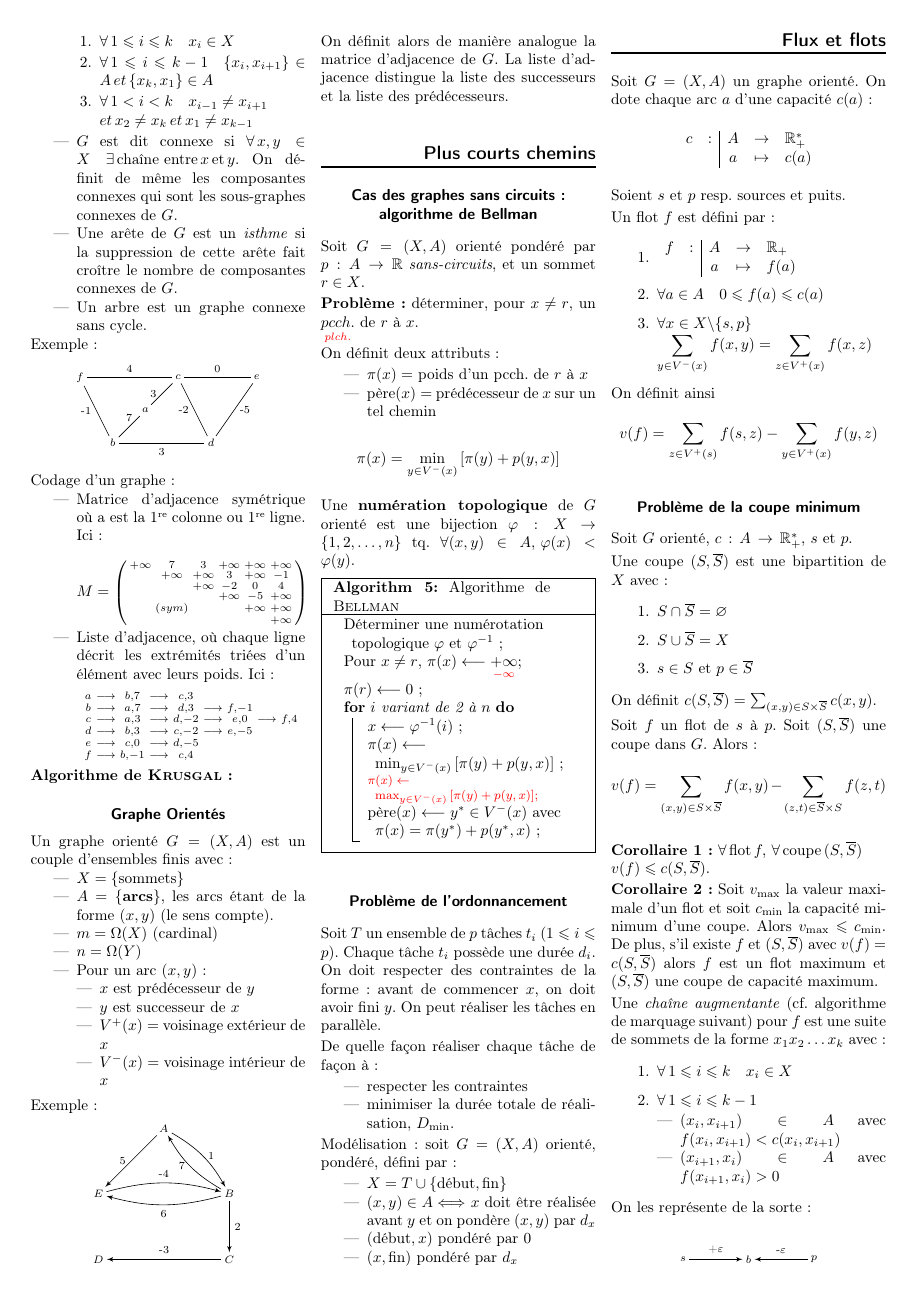
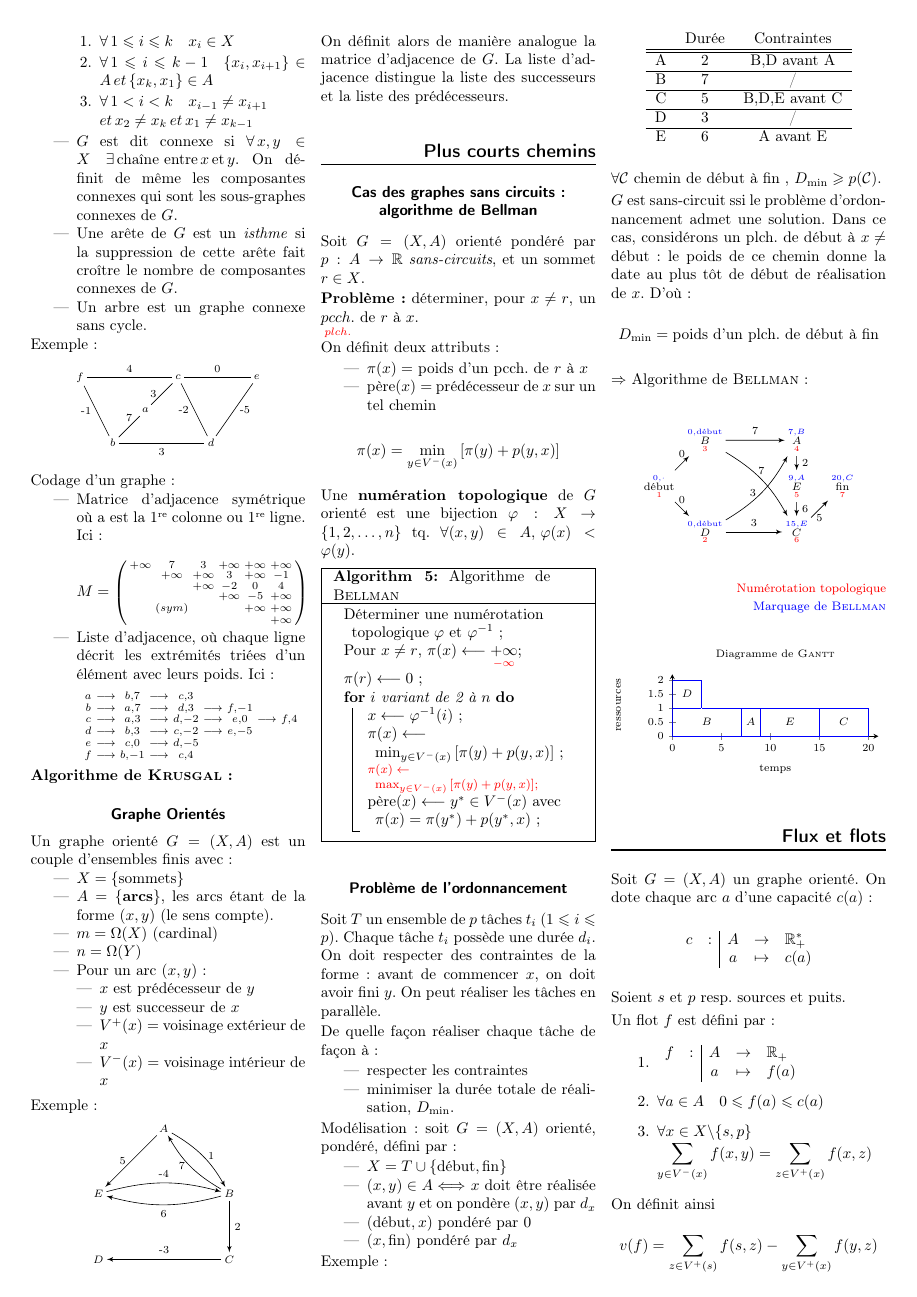
Before and after one commit to antznin/fiche-inf101, a LaTeX document (fiche_inf101.tex): page 2 of 3. Compiled offline with LaTeX, dvips and Ghostscript.

Commit message:
Fini le problème d'ordonnancement avec un joli diagramme de Gantt

```diff
--- a/fiche_inf101.tex
+++ b/fiche_inf101.tex
@@ -22,6 +22,7 @@
  \usepackage{etoolbox} % For spaces in paths
 \usepackage[vlined, boxruled]{algorithm2e}
 \usepackage{pgf,tikz}
+\usepackage{pgfplots}
 \usetikzlibrary{arrows}
 \tikzset{
   font={\fontsize{7pt}{12}\selectfont}}
@@ -384,7 +387,78 @@ Modélisation : soit \GXA orienté, pondéré, défini par :
 	\item $(x,\fin)$ pondéré par $d_x$
 \end{itemize}
 
+Exemple :
+\begin{center}
+\begin{tabular}{ccc}
+ & Durée & Contraintes \\
+\hline \hline
+A & 2 & B,D avant A \\
+\hline
+B & 7 & / \\
+\hline
+C & 5 & B,D,E avant C \\
+\hline
+D & 3 & / \\
+\hline
+E & 6 & A avant E \\
+\end{tabular}
+\end{center}
 
+\newcommand{\ovun}[3]{\overset{{\color{blue}#2}}{\underset{{\color{red}#3}}{#1}}}
+
+$\forall\mathcal{C}$ chemin de début à fin , $\Dmin \geqslant p(\mathcal{C})$.
+
+$G$ est sans-circuit ssi le problème d'ordonnancement admet une solution. Dans ce cas, considérons un plch. de début à $x \neq$ début : le poids de ce chemin donne la date au plus tôt de début de réalisation de $x$. D'où :
+\[ \Dmin = \text{poids d'un plch. de début à fin}\]
+
+$\Rightarrow$ Algorithme de \textsc{Bellman} :
+
+\begin{center}
+\begin{tikzpicture}[scale = 1.5]
+
+\tikzset{vertex/.style = {inner sep=2pt, draw = none}}
+\tikzset{edge/.style = {->,> = latex'}}
+% vertices
+\node[vertex] (a) at  (0.7,1.4) {$\ovun{A}{7,B}{4}$};
+\node[vertex] (b) at  (-0.7,1.4) {$\ovun{B}{0,\text{début}}{3}$};
+\node[vertex] (c) at  (0.7,0) {$\ovun{C}{15,E}{6}$};
+\node[vertex] (d) at  (-0.7,0) {$\ovun{D}{0,\text{début}}{2}$};
+\node[vertex] (e) at  (0.7,0.7) {$\ovun{E}{9,A}{5}$};
+\node[vertex] (deb) at  (-1.4,.7) {$\ovun{\text{début}}{0,\cdot}{1}$};
+\node[vertex] (fin) at  (1.4,0.7) {$\ovun{\text{fin}}{20,C}{7}$};
+
+%edges
+\draw[edge] (deb) to node [above] {0} (b);
+\draw[edge] (deb) to node [above] {0} (d);
+\draw[edge] (b) to node [above] {7} (a);
+\draw[edge] (b) to[bend left = 15] node [above] {7} (c);
+\draw[edge] (d) to[bend right = 15] node [left] {3} (a);
+\draw[edge] (d) to node [above] {3} (c);
+\draw[edge] (a) to node [right] {2} (e);
+\draw[edge] (e) to node [right] {6} (c);
+\draw[edge] (c) to node [below] {5} (fin);
+
+\end{tikzpicture}
+\end{center}
+
+\begin{flushright}
+{\footnotesize \tred{Numérotation topologique} \\
+{\color{blue} Marquage de \textsc{Bellman}}}
+\end{flushright}
+
+\begin{tikzpicture}[scale = 1]
+\begin{axis}
+[title = Diagramme de \textsc{Gantt}, height = 3cm, xlabel = temps, ylabel = ressources, width = 0.3\paperwidth, axis x line = bottom, axis y line =left, ymin = 0, ymax = 2.2, xmin = 0, xmax = 21]
+\addplot+[blue, ybar interval, mark = none] coordinates {(0,1) (7,1) (9,1) (15,1) (20,1) };
+\addplot+[blue, ybar interval, mark = none] plot coordinates {(0,2) (3,2)};
+\addplot+[white, mark = none] plot coordinates {(3,0.001) (3,0.99)};
+\node at (axis cs:3.5,0.5) [] {$B$};
+\node at (axis cs:8,0.5) [] {$A$};
+\node at (axis cs:12,0.5) [] {$E$};
+\node at (axis cs:17.5,0.5) [] {$C$};
+\node at (axis cs:1.5,1.5) [] {$D$};
+\end{axis}
+\end{tikzpicture}
 
 \section*{Flux et flots}
 \newcommand{\Sb}{\overline{S}}
```
Also changed, not shown: fiche_inf101.tex (2 more changed lines).
